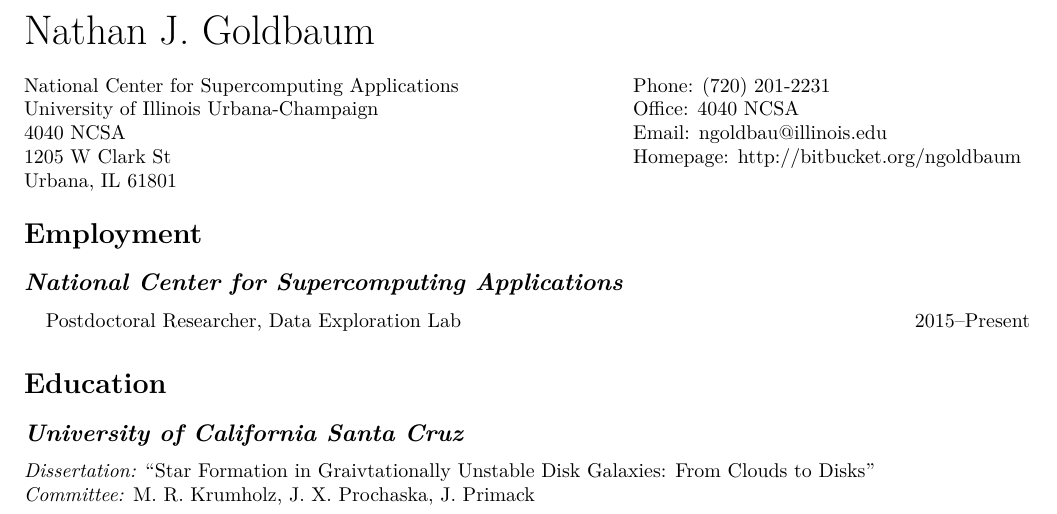
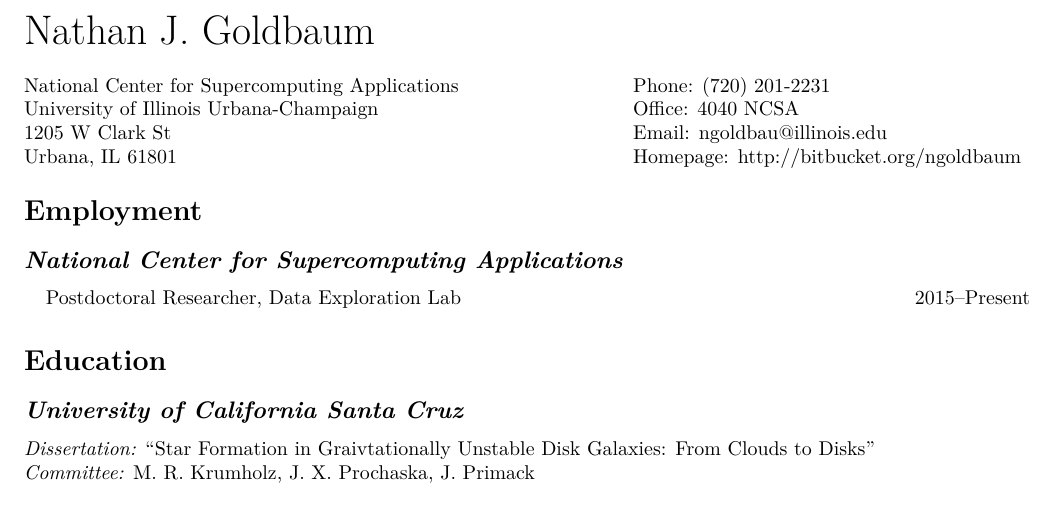
Before and after one commit to ngoldbaum/cv, a LaTeX CV (cv.tex): part of page 1 of 3, cut so that both start at the same text. Compiled offline with pdfLaTeX.

Commit message:
minor fix

```diff
--- a/cv.tex
+++ b/cv.tex
@@ -95,7 +95,6 @@
 \begin{minipage}[t]{0.6\textwidth}
   National Center for Supercomputing Applications \\
   University of Illinois Urbana-Champaign \\
-  4040 NCSA \\
   1205 W Clark St \\
   Urbana, IL 61801
 \end{minipage}
```
